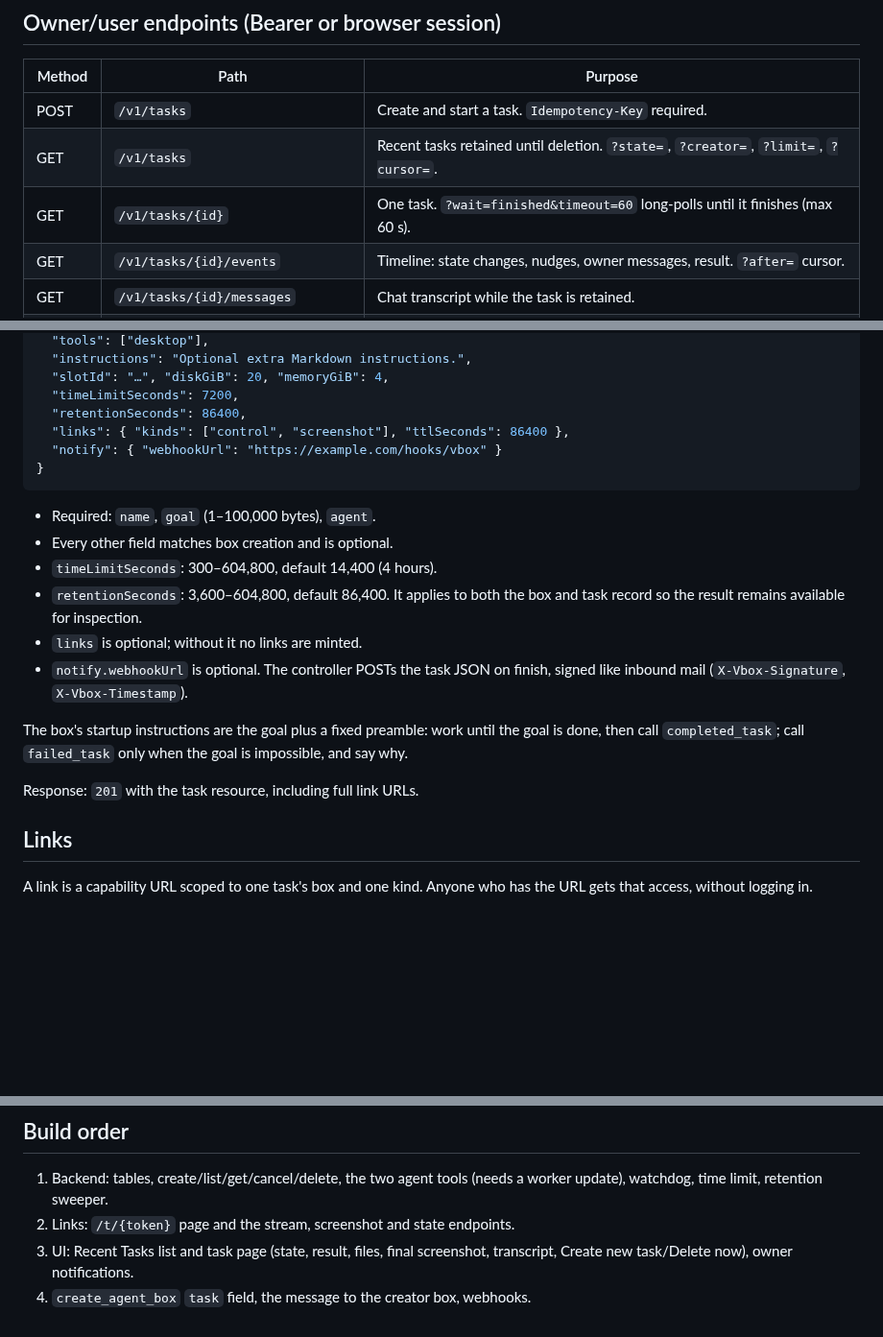
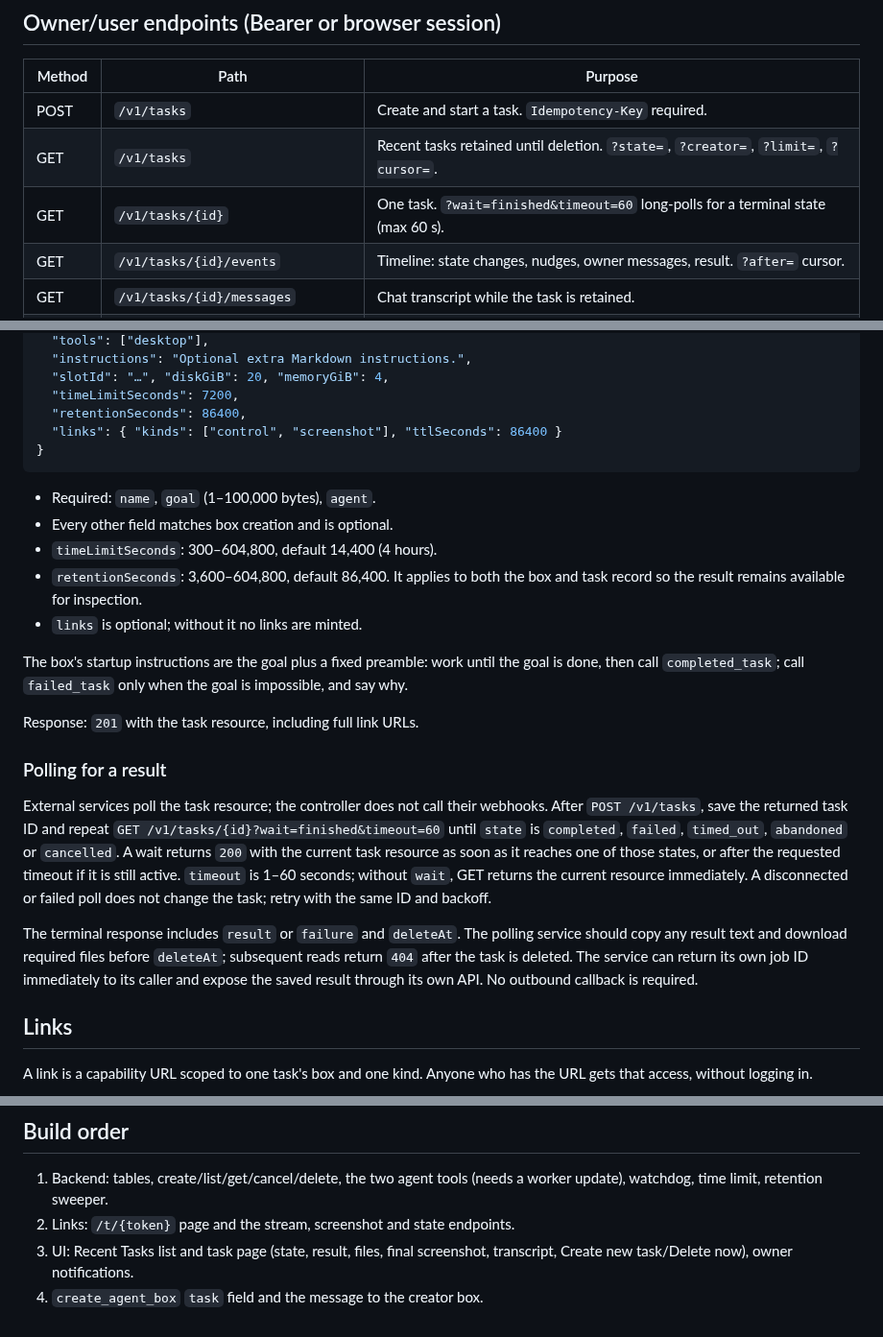
Before and after one commit to 0xikarus/vbox, a Markdown page: docs/TASKS-API.md, 3 parts joined by grey strips. Shown at 96% size. Rendered like a GitHub page; blank space fills up the shorter version.

Commit message:
docs: specify polling for task results

````diff
--- a/docs/TASKS-API.md
+++ b/docs/TASKS-API.md
@@ -87,7 +87,7 @@ any finished state ─▶ box hibernated ─▶ box and task deleted at deleteAt
 | --- | --- | --- |
 | POST | `/v1/tasks` | Create and start a task. `Idempotency-Key` required. |
 | GET | `/v1/tasks` | Recent tasks retained until deletion. `?state=`, `?creator=`, `?limit=`, `?cursor=`. |
-| GET | `/v1/tasks/{id}` | One task. `?wait=finished&timeout=60` long-polls until it finishes (max 60 s). |
+| GET | `/v1/tasks/{id}` | One task. `?wait=finished&timeout=60` long-polls for a terminal state (max 60 s). |
 | GET | `/v1/tasks/{id}/events` | Timeline: state changes, nudges, owner messages, result. `?after=` cursor. |
 | GET | `/v1/tasks/{id}/messages` | Chat transcript while the task is retained. |
 | POST | `/v1/tasks/{id}/messages` | Message a running task's agent; `409` after finish. |
@@ -115,8 +115,7 @@ any finished state ─▶ box hibernated ─▶ box and task deleted at deleteAt
   "slotId": "…", "diskGiB": 20, "memoryGiB": 4,
   "timeLimitSeconds": 7200,
   "retentionSeconds": 86400,
-  "links": { "kinds": ["control", "screenshot"], "ttlSeconds": 86400 },
-  "notify": { "webhookUrl": "https://example.com/hooks/vbox" }
+  "links": { "kinds": ["control", "screenshot"], "ttlSeconds": 86400 }
 }
 ```
 
@@ -126,14 +125,29 @@ any finished state ─▶ box hibernated ─▶ box and task deleted at deleteAt
 - `retentionSeconds`: 3,600–604,800, default 86,400. It applies to both the
   box and task record so the result remains available for inspection.
 - `links` is optional; without it no links are minted.
-- `notify.webhookUrl` is optional. The controller POSTs the task JSON on finish,
-  signed like inbound mail (`X-Vbox-Signature`, `X-Vbox-Timestamp`).
 
 The box's startup instructions are the goal plus a fixed preamble: work until
 the goal is done, then call `completed_task`; call `failed_task` only when the
 goal is impossible, and say why.
 
 Response: `201` with the task resource, including full link URLs.
+
+### Polling for a result
+
+External services poll the task resource; the controller does not call their
+webhooks. After `POST /v1/tasks`, save the returned task ID and repeat
+`GET /v1/tasks/{id}?wait=finished&timeout=60` until `state` is `completed`,
+`failed`, `timed_out`, `abandoned` or `cancelled`. A wait returns `200` with the
+current task resource as soon as it reaches one of those states, or after the
+requested timeout if it is still active. `timeout` is 1–60 seconds; without
+`wait`, GET returns the current resource immediately. A disconnected or failed
+poll does not change the task; retry with the same ID and backoff.
+
+The terminal response includes `result` or `failure` and `deleteAt`. The
+polling service should copy any result text and download required files before
+`deleteAt`; subsequent reads return `404` after the task is deleted. The
+service can return its own job ID immediately to its caller and expose the
+saved result through its own API. No outbound callback is required.
 
 ## Links
 
@@ -225,4 +238,4 @@ There is no new MCP tool. `create_agent_box` takes an optional `task` object:
 2. Links: `/t/{token}` page and the stream, screenshot and state endpoints.
 3. UI: Recent Tasks list and task page (state, result, files, final screenshot,
    transcript, Create new task/Delete now), owner notifications.
-4. `create_agent_box` `task` field, the message to the creator box, webhooks.
+4. `create_agent_box` `task` field and the message to the creator box.
````
Also changed, not shown: other parts of docs/TASKS-API.md (+0 -1 lines).
